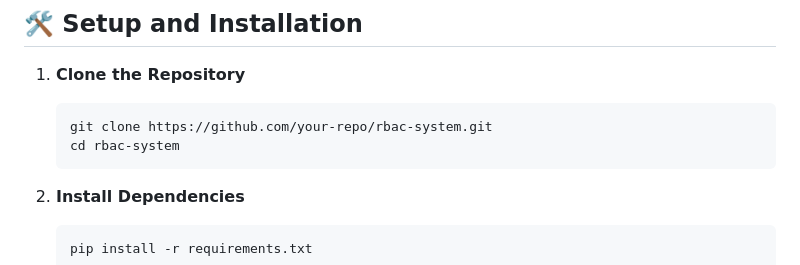
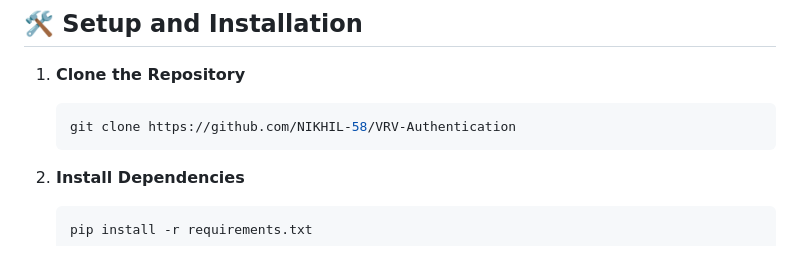
Before and after one commit to NIKHIL-58/VRV-Authentication, a Markdown page: README.md, the part around the change. GitHub-like rendering.

````diff
--- a/README.md
+++ b/README.md
@@ -103,8 +103,7 @@ A secure **Role-Based Access Control (RBAC) System** developed using **Flask**,
 
 1. **Clone the Repository**
    ```bash
-   git clone https://github.com/your-repo/rbac-system.git
-   cd rbac-system
+   git clone https://github.com/NIKHIL-58/VRV-Authentication
    ```
 
 2. **Install Dependencies**
````
